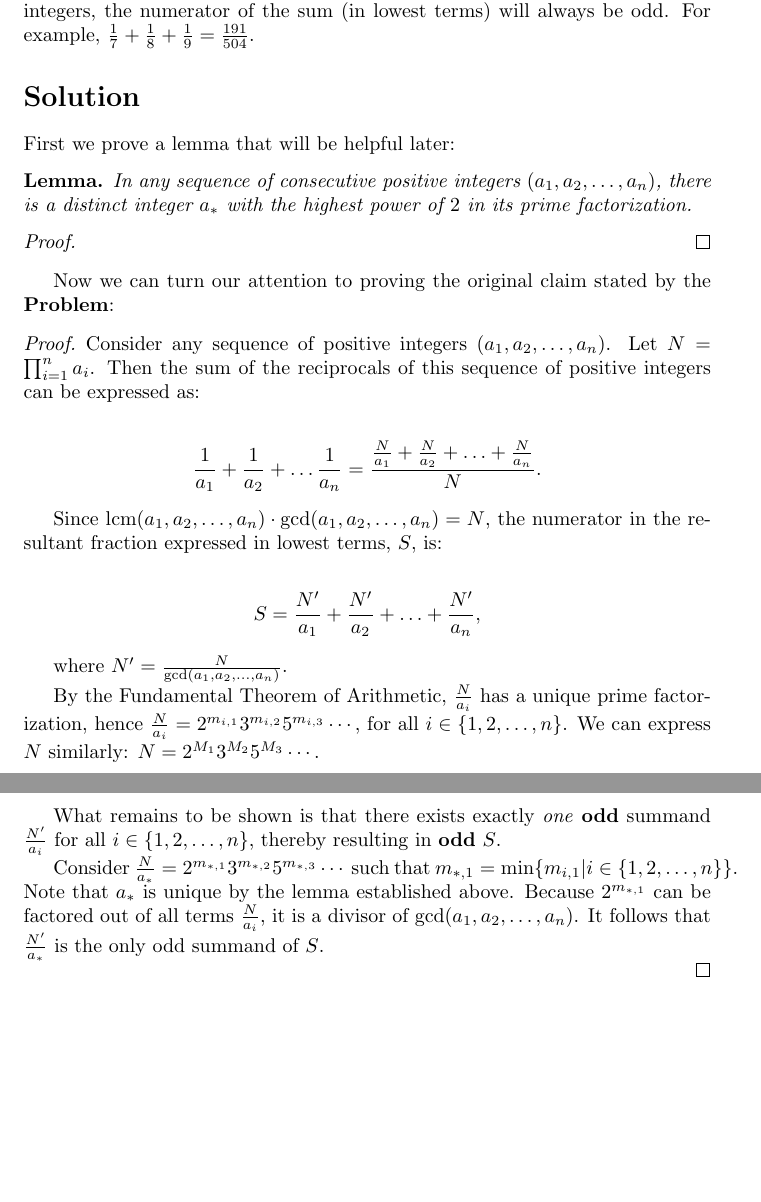
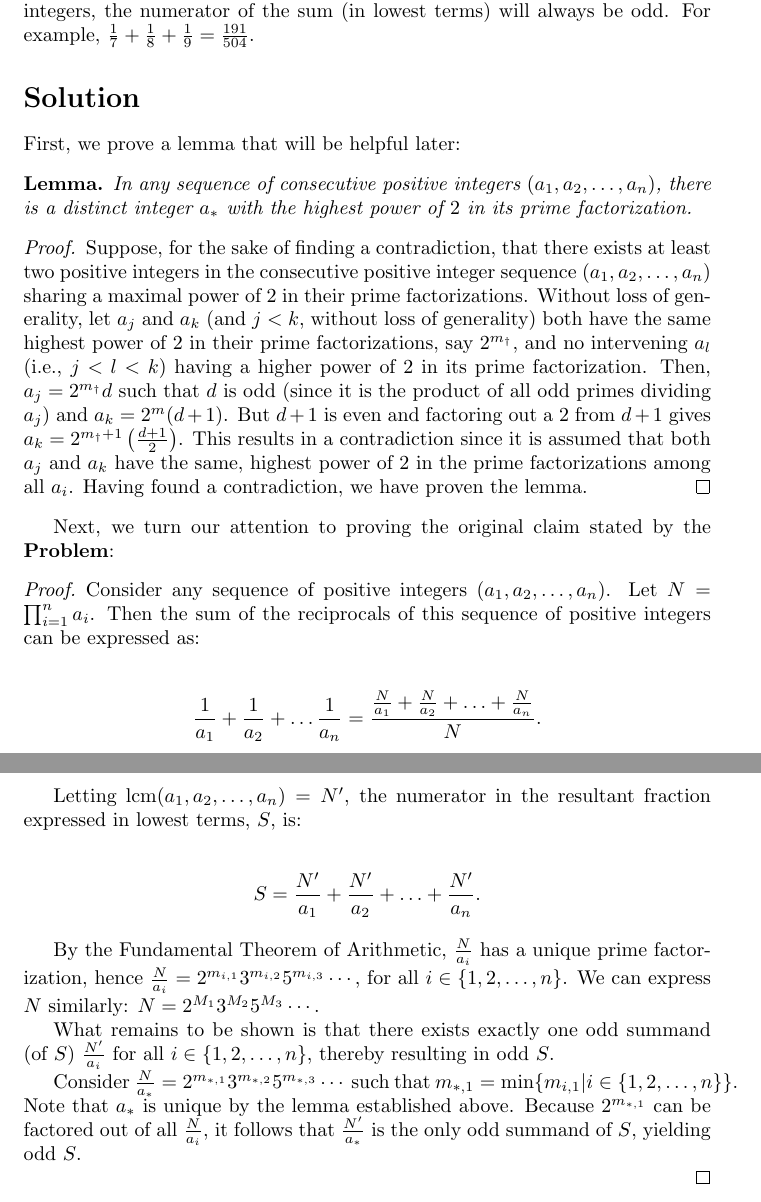
Before and after one commit to Per48edjes/Misc-Math-Practice, a LaTeX document (aleph0_weekly/weekly_problem_20240831.tex): two parts of pages 1 and 2 of 2, joined at a grey line, cut so that both start at the same text, the shorter picture padded with empty space. Compiled offline with pdfLaTeX.

Commit message:
Finish proof of supporting lemma
* Fix error re: gcd

```diff
--- a/aleph0_weekly/weekly_problem_20240831.tex
+++ b/aleph0_weekly/weekly_problem_20240831.tex
@@ -18,17 +18,22 @@ Prove that if you add up the reciprocals of a sequence of consecutive positive i
 
 \section*{Solution}
 
-First we prove a lemma that will be helpful later:
+First, we prove a lemma that will be helpful later:
 
 \begin{lemma}
   In any sequence of consecutive positive integers $(a_{1}, a_{2}, \ldots, a_{n})$, there is a distinct integer $a_{*}$ with the highest power of $2$ in its prime factorization.
 \end{lemma}
 
 \begin{proof}
-  % TODO: Need to prove the above lemma here.
+  Suppose, for the sake of finding a contradiction, that there exists at least two positive integers in the consecutive positive integer sequence $(a_{1}, a_{2}, \ldots, a_{n})$ sharing a maximal power of $2$ in their prime factorizations.
+  Without loss of generality, let $a_j$ and $a_k$ (and $j < k$, without loss of generality) both have the same highest power of $2$ in their prime factorizations, say $2^{m_{\dagger}}$, and no intervening $a_l$ (i.e., $j < l < k$) having a higher power of $2$ in its prime factorization.
+  Then, $a_{j} = 2^{m_{\dagger}}d$ such that $d$ is odd (since it is the product of all odd primes dividing $a_{j}$) and $a_{k} = 2^{m}(d + 1)$.
+  But $d+1$ is even and factoring out a $2$ from $d+1$ gives $a_{k} = 2^{m_{\dagger} + 1} \left(\frac{d + 1}{2}\right)$.
+  This results in a contradiction since it is assumed that both $a_{j}$ and $a_{k}$ have the same, highest power of $2$ in the prime factorizations among all $a_i$.
+  Having found a contradiction, we have proven the lemma.
 \end{proof}
 
-Now we can turn our attention to proving the original claim stated by the \textbf{Problem}:
+Next, we turn our attention to proving the original claim stated by the \textbf{Problem}:
 
 \begin{proof}
 
@@ -40,24 +45,20 @@ Now we can turn our attention to proving the original claim stated by the \textb
     \frac{1}{a_1} + \frac{1}{a_2} + \ldots \frac{1}{a_n} = \frac{\frac{N}{a_1} + \frac{N}{a_2} + \ldots + \frac{N}{a_n}}{N}.
   \end{align*}
 
-  Since $\lcm(a_{1}, a_{2}, \ldots, a_{n}) \cdot \gcd (a_{1}, a_{2}, \ldots, a_{n}) = N$,
-  the numerator in the resultant fraction expressed in lowest terms, $S$, is:
+  Letting $\lcm(a_{1}, a_{2}, \ldots, a_{n}) = N^{\prime}$, the numerator in the resultant fraction expressed in lowest terms, $S$, is:
 
   \begin{align*}
-    S = \frac{N^{\prime}}{a_1} + \frac{N^{\prime}}{a_2} + \ldots + \frac{N^{\prime}}{a_n},
+    S = \frac{N^{\prime}}{a_1} + \frac{N^{\prime}}{a_2} + \ldots + \frac{N^{\prime}}{a_n}.
   \end{align*}
-
-  where $N^{\prime} = \frac{N}{\gcd(a_{1} , a_{2}, \ldots, a_{n})}$.
 
   By the Fundamental Theorem of Arithmetic, $\frac{N}{a_i}$ has a unique prime factorization, hence $\frac{N}{a_i} = 2^{m_{i,1}}3^{m_{i,2}}5^{m_{i,3}}\cdots$, for all $i \in \lbrace 1, 2, \ldots, n \rbrace$.
   We can express $N$ similarly: $N = 2^{M_1}3^{M_2}5^{M_3}\cdots$.
 
-  What remains to be shown is that there exists exactly \textit{one} \textbf{odd} summand $\frac{N^{\prime}}{a_i}$ for all $i \in \lbrace 1, 2, \ldots, n \rbrace$, thereby resulting in \textbf{odd} $S$.
+  What remains to be shown is that there exists exactly one odd summand (of $S$) $\frac{N^{\prime}}{a_i}$ for all $i \in \lbrace 1, 2, \ldots, n \rbrace$, thereby resulting in odd $S$.
 
   Consider $\frac{N}{a_{*}} = 2^{m_{*,1}}3^{m_{*,2}}5^{m_{*,3}}\cdots$ such that $m_{*,1} = \min \lbrace m_{i, 1} | i \in \lbrace 1, 2, \ldots, n \rbrace \rbrace$.
   Note that $a_{*}$ is unique by the lemma established above.
-  Because $2^{m_{*,1}}$ can be factored out of all terms $\frac{N}{a_{i}}$, it is a divisor of $\gcd(a_{1} , a_{2}, \ldots, a_{n}$).
-  It follows that $\frac{N^{\prime}}{a_{*}}$ is the only odd summand of $S$.
+  Because $2^{m_{*,1}}$ can be factored out of all $\frac{N}{a_{i}}$, it follows that $\frac{N^{\prime}}{a_{*}}$ is the only odd summand of $S$, yielding odd $S$.
 
 \end{proof}
 
```
Also changed, not shown: aleph0_weekly/weekly_problem_20240831.pdf.
